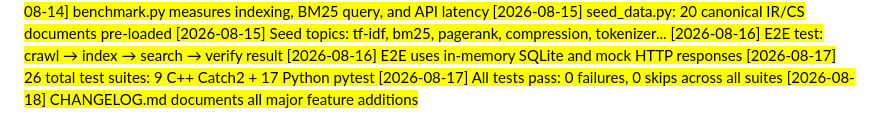
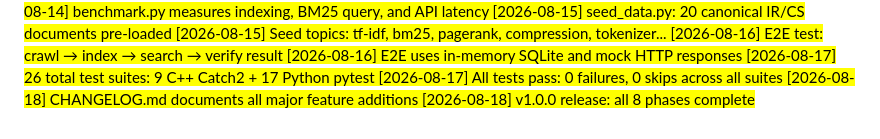
Before and after one commit to hasbulkhan45/search_engine, a Markdown page: docs/NOTES.md, the part around the change. GitHub-like rendering.

Commit message:
docs: v1.0.0 release note

```diff
--- a/docs/NOTES.md
+++ b/docs/NOTES.md
@@ -142,3 +142,4 @@
 [2026-08-17] 26 total test suites: 9 C++ Catch2 + 17 Python pytest
 [2026-08-17] All tests pass: 0 failures, 0 skips across all suites
 [2026-08-18] CHANGELOG.md documents all major feature additions
+[2026-08-18] v1.0.0 release: all 8 phases complete
```
